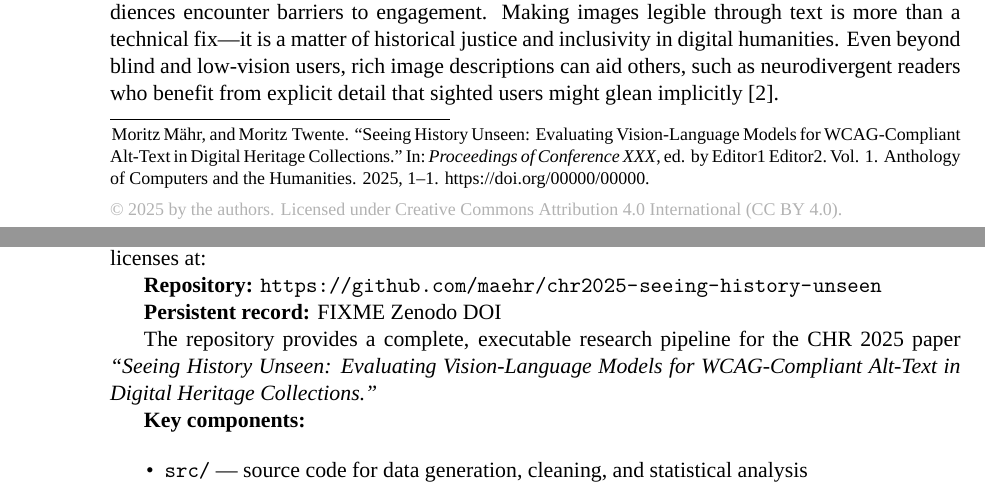
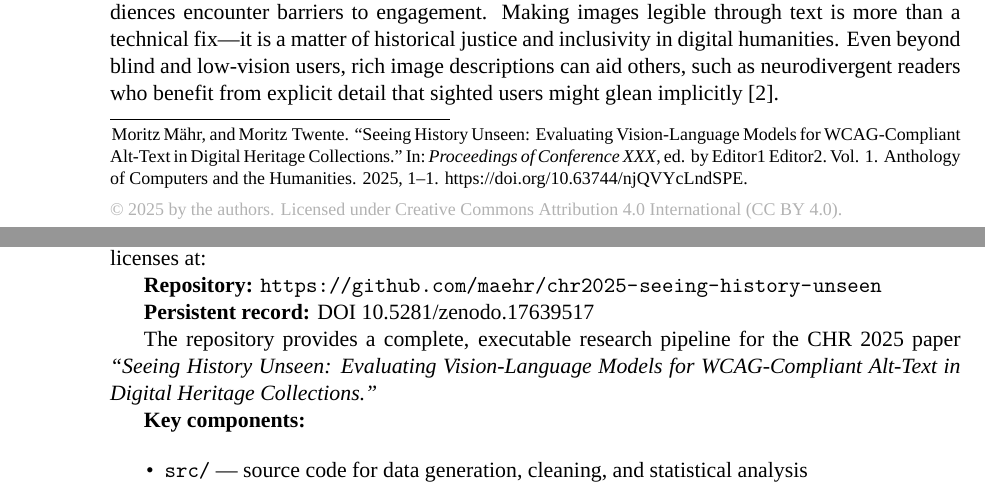
Before and after one commit to maehr/chr2025-seeing-history-unseen, a LaTeX document (paper/paper.tex): two parts of pages 1 and 19 of 21, joined at a grey line, cut so that both start at the same text. Compiled offline with XeLaTeX; a missing font is replaced by an installed copy or a similar font.

Commit message:
chore: Update .gitignore, restructure presentation links, and enhance paper metadata

```diff
--- a/paper/paper.tex
+++ b/paper/paper.tex
@@ -75,7 +75,7 @@
 \pageend{1}
 \conferencename{Proceedings of Conference XXX}
 \conferenceeditors{Editor1 Editor2}
-\doi{00000/00000}
+\doi{10.63744/njQVYcLndSPE}
 
 \addbibresource{bibliography.bib}
 
@@ -805,7 +805,7 @@ All code, datasets, and analysis artefacts supporting this study are openly avai
 
 \textbf{Repository:} \url{https://github.com/maehr/chr2025-seeing-history-unseen}
 
-\textbf{Persistent record:} \href{https://doi.org/XXXX}{FIXME Zenodo DOI}
+\textbf{Persistent record:} \href{https://doi.org/10.5281/zenodo.17639517}{DOI 10.5281/zenodo.17639517}
 
 The repository provides a complete, executable research pipeline for the CHR 2025 paper \emph{“Seeing History Unseen: Evaluating Vision-Language Models for WCAG-Compliant Alt-Text in Digital Heritage Collections.”}
 
```
Also changed, not shown: _quarto.yml (+2 -2 lines), paper/paper.pdf, presentation/README.md (deleted), 4 other files.
